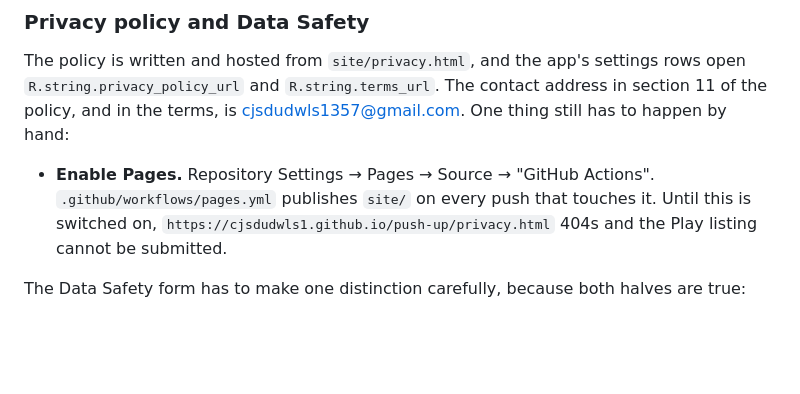
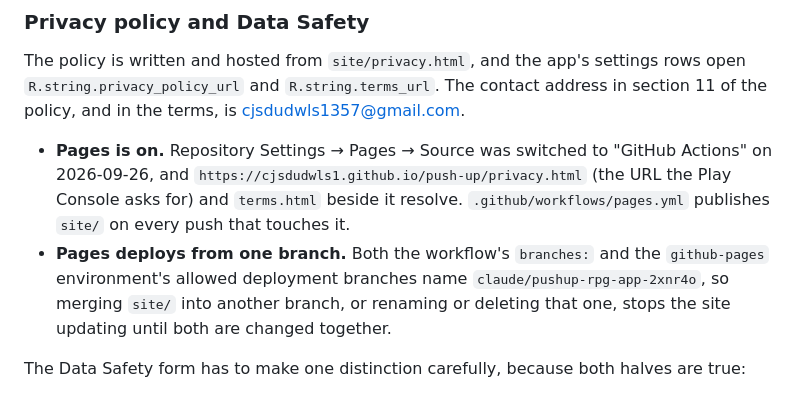
Before and after one commit to cjsdudwls1/push-up, a Markdown page: docs/RELEASE.md, the part around the change. Drawn GitHub-style; blank space fills up the shorter version.

Commit message:
Say in the release notes that Pages is on, and which branch it follows
RELEASE.md still listed enabling GitHub Pages as the one thing left to do by hand, and LAUNCH.md
kept it among the blockers to the store listing. The owner switched Pages to GitHub Actions and
the privacy policy URL now resolves, so both say it is done.

What they did not say is that the site deploys from one branch: pages.yml's push trigger and the
github-pages environment's allowed branches both name claude/pushup-rpg-app-2xnr4o. Merging into
another branch or deleting that one would quietly stop the policy updating, so the note says both
have to change together.

Co-Authored-By: Claude Opus 5.5 <noreply@anthropic.com>
Claude-Session: https://claude.ai/code/session_01Ahn6PV7CY1fbqfVqRo33t3

```diff
--- a/docs/RELEASE.md
+++ b/docs/RELEASE.md
@@ -30,12 +30,16 @@ that read as foreign.
 ### Privacy policy and Data Safety
 The policy is written and hosted from `site/privacy.html`, and the app's settings rows open
 `R.string.privacy_policy_url` and `R.string.terms_url`. The contact address in section 11 of the
-policy, and in the terms, is cjsdudwls1357@gmail.com. One thing still has to happen by hand:
+policy, and in the terms, is cjsdudwls1357@gmail.com.
 
-- **Enable Pages.** Repository Settings → Pages → Source → "GitHub Actions".
-  `.github/workflows/pages.yml` publishes `site/` on every push that touches it. Until this is
-  switched on, `https://cjsdudwls1.github.io/push-up/privacy.html` 404s and the Play listing
-  cannot be submitted.
+- **Pages is on.** Repository Settings → Pages → Source was switched to "GitHub Actions" on
+  2026-09-26, and `https://cjsdudwls1.github.io/push-up/privacy.html` (the URL the Play Console
+  asks for) and `terms.html` beside it resolve. `.github/workflows/pages.yml` publishes `site/` on
+  every push that touches it.
+- **Pages deploys from one branch.** Both the workflow's `branches:` and the `github-pages`
+  environment's allowed deployment branches name `claude/pushup-rpg-app-2xnr4o`, so merging
+  `site/` into another branch, or renaming or deleting that one, stops the site updating until
+  both are changed together.
 
 The Data Safety form has to make one distinction carefully, because both halves are true:
 
```
Also changed, not shown: docs/LAUNCH.md (+1 -1 lines).
